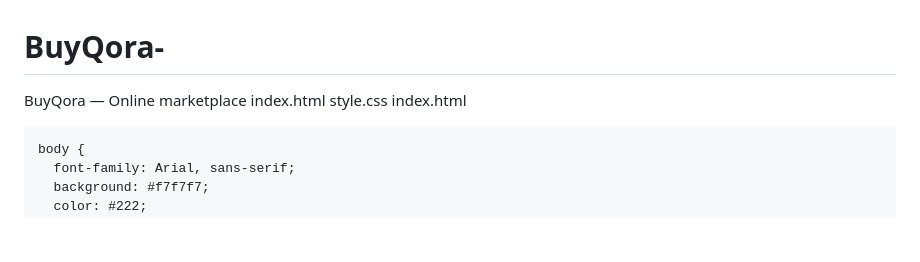
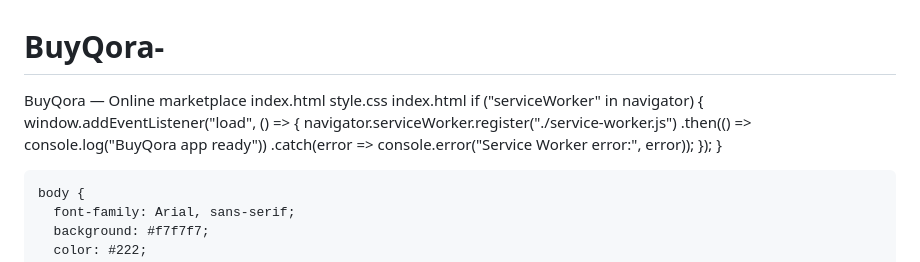
Before and after one commit to princelongmoney-cloud/BuyQora-, a Markdown page: README.md, the part around the change. Drawn GitHub-style; blank space fills up the shorter version.

```diff
--- a/README.md
+++ b/README.md
@@ -2,7 +2,18 @@
 BuyQora — Online marketplace
 index.html
 style.css
-index.html
+index.html <script>
+  if ("serviceWorker" in navigator) {
+    window.addEventListener("load", () => {
+      navigator.serviceWorker.register("./service-worker.js")
+        .then(() => console.log("BuyQora app ready"))
+        .catch(error => console.error("Service Worker error:", error));
+    });
+  }
+</script>
+
+</body>
+</html>
 <!DOCTYPE html>
 <html lang="en">
 <head>
```
